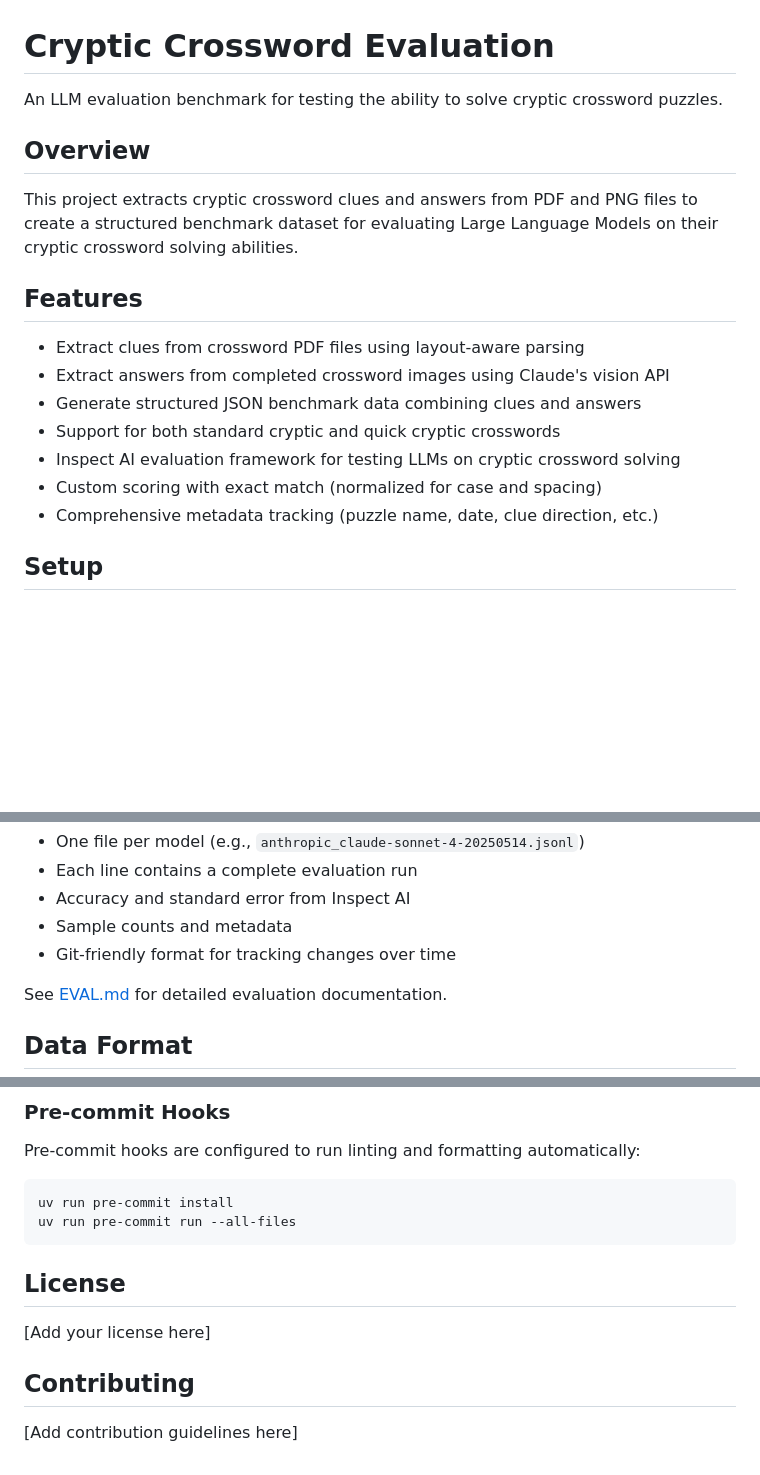
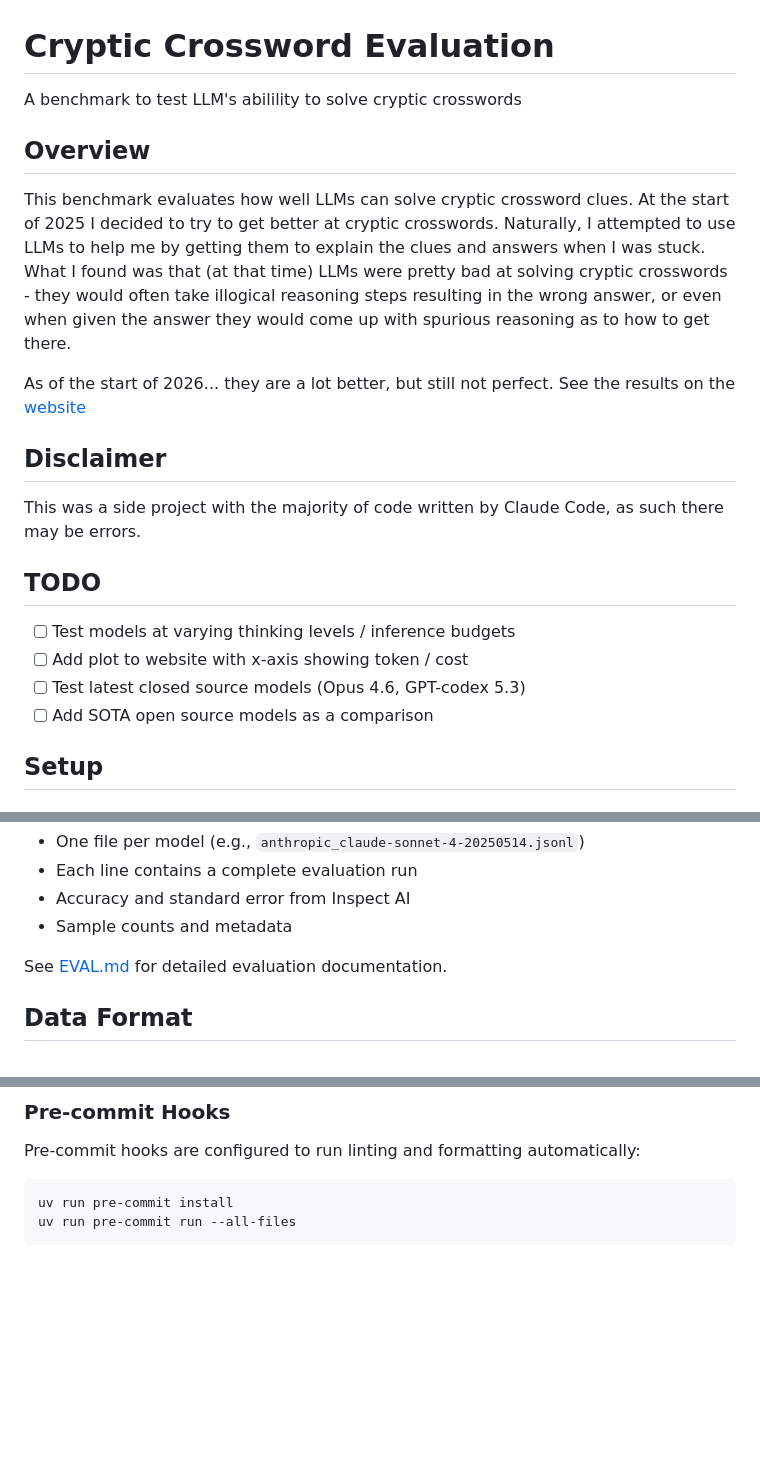
Before and after one commit to ddathan/cryptic-crossword-bench, a Markdown page: README.md, 3 parts joined by grey strips. Drawn GitHub-style; blank space fills up the shorter version.

````diff
--- a/README.md
+++ b/README.md
@@ -1,20 +1,22 @@
 # Cryptic Crossword Evaluation
 
-An LLM evaluation benchmark for testing the ability to solve cryptic crossword puzzles.
+A benchmark to test LLM's abilility to solve cryptic crosswords
 
 ## Overview
 
-This project extracts cryptic crossword clues and answers from PDF and PNG files to create a structured benchmark dataset for evaluating Large Language Models on their cryptic crossword solving abilities.
+This benchmark evaluates how well LLMs can solve cryptic crossword clues. At the start of 2025 I decided to try to get better at cryptic crosswords. Naturally, I attempted to use LLMs to help me by getting them to explain the clues and answers when I was stuck. What I found was that (at that time) LLMs were pretty bad at solving cryptic crosswords - they would often take illogical reasoning steps resulting in the wrong answer, or even when given the answer they would come up with spurious reasoning as to how to get there.
 
-## Features
+As of the start of 2026... they are a lot better, but still not perfect. See the results on the [website](https://ddathan.github.io/cryptic-crossword-bench/)
 
-- Extract clues from crossword PDF files using layout-aware parsing
-- Extract answers from completed crossword images using Claude's vision API
-- Generate structured JSON benchmark data combining clues and answers
-- Support for both standard cryptic and quick cryptic crosswords
-- Inspect AI evaluation framework for testing LLMs on cryptic crossword solving
-- Custom scoring with exact match (normalized for case and spacing)
-- Comprehensive metadata tracking (puzzle name, date, clue direction, etc.)
+## Disclaimer
+
+This was a side project with the majority of code written by Claude Code, as such there may be errors.
+
+## TODO
+- [ ] Test models at varying thinking levels / inference budgets
+- [ ] Add plot to website with x-axis showing token / cost
+- [ ] Test latest closed source models (Opus 4.6, GPT-codex 5.3)
+- [ ] Add SOTA open source models as a comparison
 
 ## Setup
 
@@ -94,7 +96,6 @@ Results are automatically saved to the `results/` directory in jsonlines format:
 - Each line contains a complete evaluation run
 - Accuracy and standard error from Inspect AI
 - Sample counts and metadata
-- Git-friendly format for tracking changes over time
 
 See [EVAL.md](EVAL.md) for detailed evaluation documentation.
 
@@ -183,11 +184,3 @@ Pre-commit hooks are configured to run linting and formatting automatically:
 uv run pre-commit install
 uv run pre-commit run --all-files
 ```
-
-## License
-
-[Add your license here]
-
-## Contributing
-
-[Add contribution guidelines here]
````
